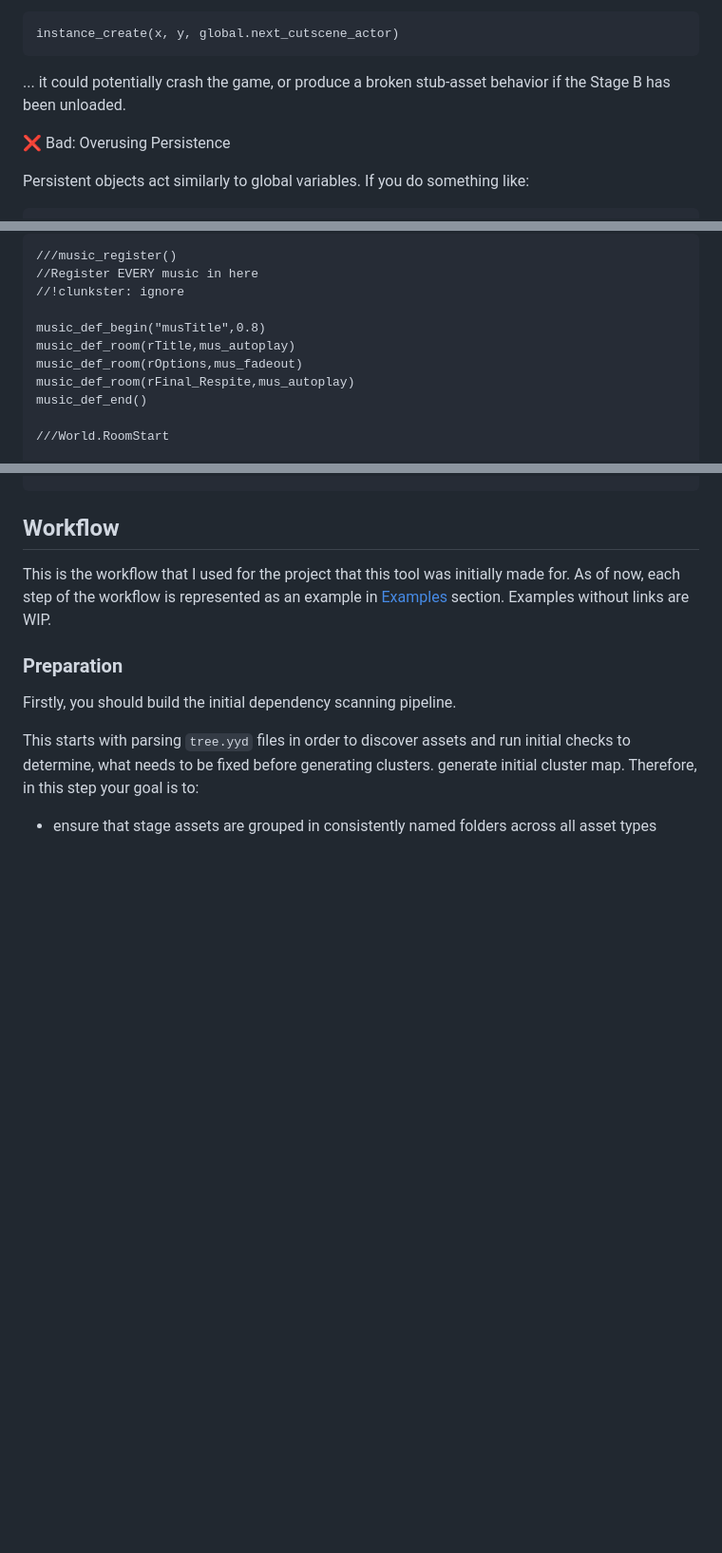
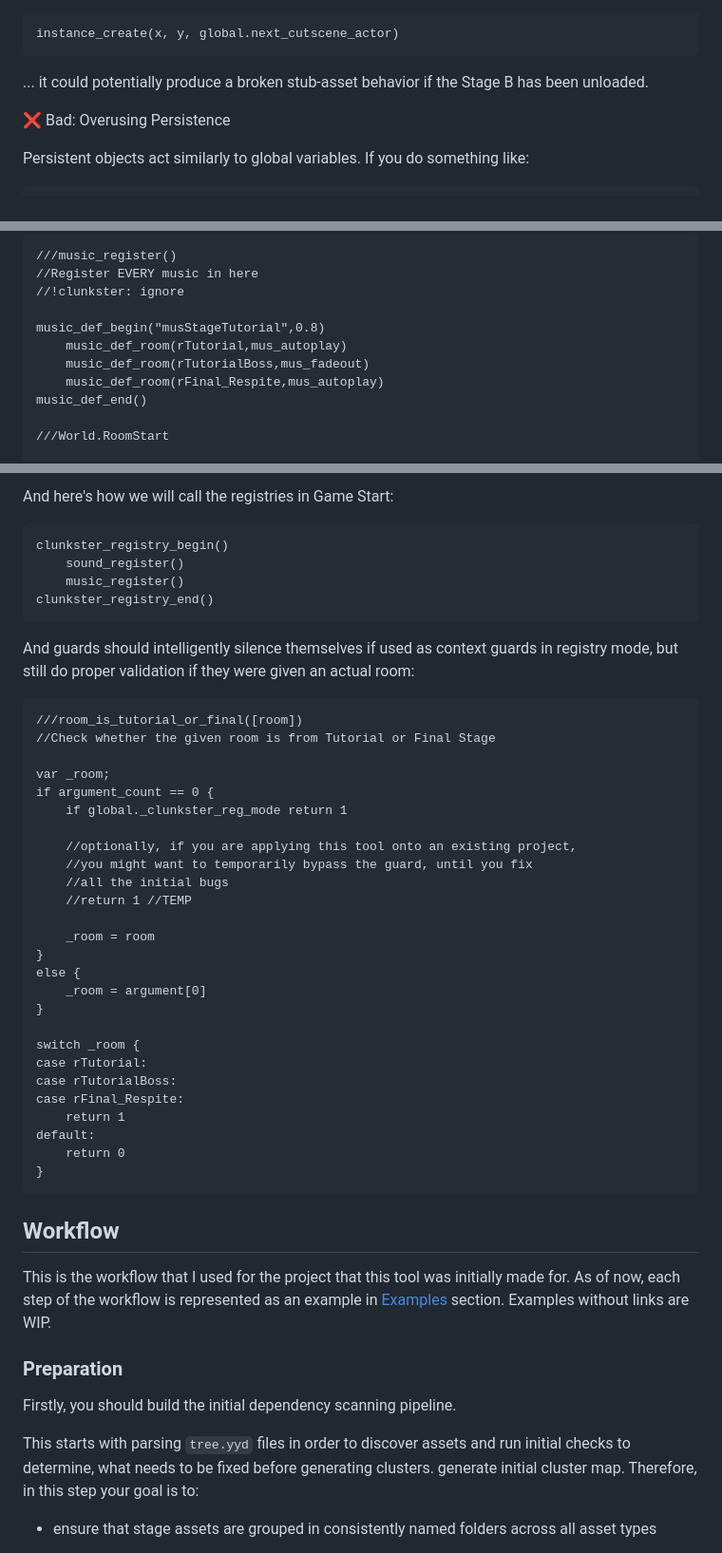
Before and after one commit to shaperones0/clunkster, a Markdown page: README.md, 3 parts joined by grey strips. Shown at 95% size. Rendered like a GitHub page; blank space fills up the shorter version.

````diff
--- a/README.md
+++ b/README.md
@@ -2018,7 +2072,7 @@ If the Player enters Stage A, this reference will linger, and the analyzer won't
 instance_create(x, y, global.next_cutscene_actor)
 ```
 
-... it could potentially crash the game, or produce a broken stub-asset behavior if the Stage B has been unloaded.
+... it could potentially produce a broken stub-asset behavior if the Stage B has been unloaded.
 
 ❌ Bad: Overusing Persistence
 
@@ -2099,10 +2151,10 @@ with Player  {
 //Register EVERY music in here
 //!clunkster: ignore
 
-music_def_begin("musTitle",0.8)
-music_def_room(rTitle,mus_autoplay)
-music_def_room(rOptions,mus_fadeout)
-music_def_room(rFinal_Respite,mus_autoplay)
+music_def_begin("musStageTutorial",0.8)
+    music_def_room(rTutorial,mus_autoplay)
+    music_def_room(rTutorialBoss,mus_fadeout)
+    music_def_room(rFinal_Respite,mus_autoplay)
 music_def_end()
 
 ///World.RoomStart
@@ -2130,3 +2259,42 @@ if not is_undefined(_l_auto) {
+And here's how we will call the registries in Game Start:
+
+```gml
+clunkster_registry_begin()
+    sound_register()
+    music_register()
+clunkster_registry_end()
+```
+
+And guards should intelligently silence themselves if used as context guards in registry mode, but still do proper validation if they were given an actual room:
+
+```gml
+///room_is_tutorial_or_final([room])
+//Check whether the given room is from Tutorial or Final Stage
+
+var _room;
+if argument_count == 0 {
+    if global._clunkster_reg_mode return 1
+
+    //optionally, if you are applying this tool onto an existing project,
+    //you might want to temporarily bypass the guard, until you fix
+    //all the initial bugs
+    //return 1 //TEMP
+
+    _room = room
+}
+else {
+    _room = argument[0]
+}
+
+switch _room {
+case rTutorial:
+case rTutorialBoss:
+case rFinal_Respite:
+    return 1
+default:
+    return 0
+}
+```
 
 ## Workflow
 
````
Also changed, not shown: other parts of README.md (+147 -18 lines).
